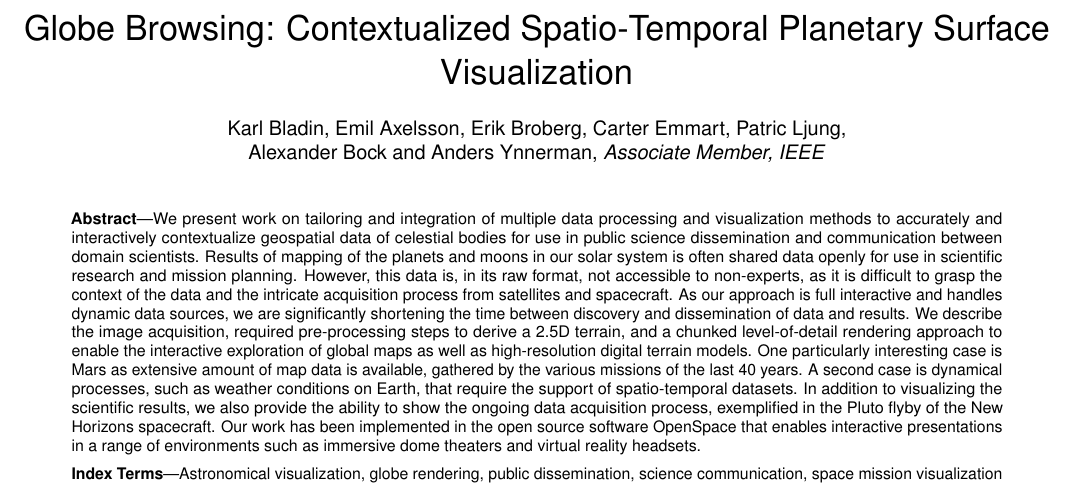
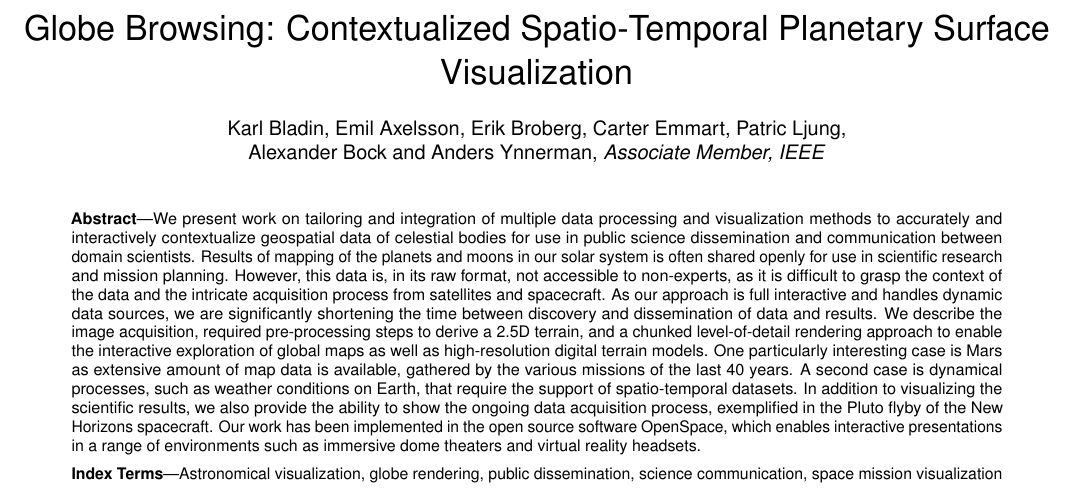
Before and after one commit to alexanderbock/paper-vis17-GlobeBrowsing, a LaTeX document (vis17-globebrowsing.tex): part of page 1 of 3, cut so that both start at the same text. Compiled offline with pdfLaTeX.

Commit message:
Abstract update

```diff
--- a/vis17-globebrowsing.tex
+++ b/vis17-globebrowsing.tex
@@ -125,15 +125,15 @@
 %% Abstract section.
 \abstract{%
 We present work on tailoring and integration of multiple data processing and visualization methods to accurately and interactively contextualize geospatial data of celestial bodies for use in public science dissemination and communication between domain scientists.
-% The primary target use is in science communication, but also  is one of the use scenarios.
-Results of mapping of the planets and moons in our solar system is often shared data openly for use in scientific research and mission planning.
+Results of mapping of the planets and moons in our solar system is often shared openly for use in scientific research and mission planning.
 However, this data is, in its raw format, not accessible to non-experts, as it is difficult to grasp the context of the data and the intricate acquisition process from satellites and spacecraft.
 As our approach is full interactive and handles dynamic data sources, we are significantly shortening the time between discovery and dissemination of data and results.
 We describe the image acquisition, required pre-processing steps to derive a 2.5D terrain, and a chunked level-of-detail rendering approach to enable the interactive exploration of global maps as well as high-resolution digital terrain models.
 One particularly interesting case is Mars as extensive amount of map data is available, gathered by the various missions of the last 40 years.
 A second case is dynamical processes, such as weather conditions on Earth, that require the support of spatio-temporal datasets.
 In addition to visualizing the scientific results, we also provide the ability to show the ongoing data acquisition process, exemplified in the Pluto flyby of the New Horizons spacecraft.
-Our work has been implemented in the open source software OpenSpace that enables interactive presentations in a range of environments such as immersive dome theaters and virtual reality headsets.
+Our work has been implemented in the open source software OpenSpace, which enables interactive presentations in a range of environments such as immersive dome theaters and virtual reality headsets.
+
 %
 % In addition, the application supports temporal datasets, where available, in order to visualize a celestial body's dynamic processes, such as weather conditions on Earth.
 % Furthermore, we interactively play back in-situ visualizations of the process for data acquisition.
```
